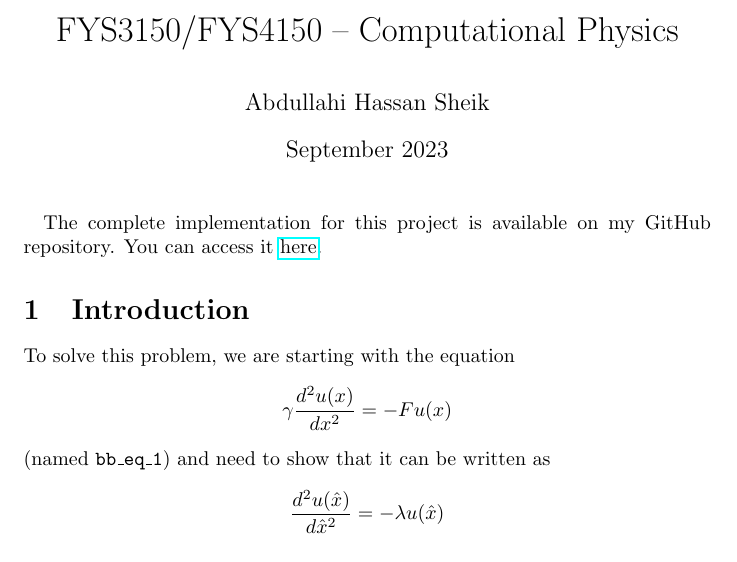
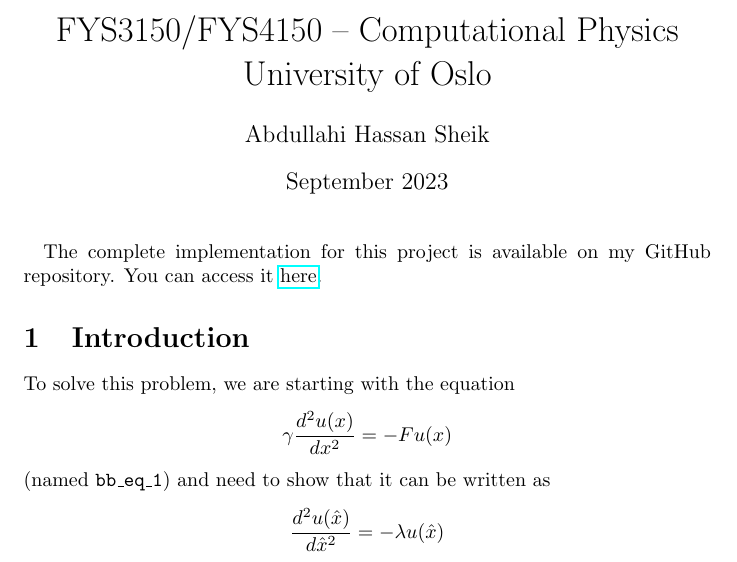
Before and after one commit to SheikAbdullahi/FYS4150Computational-Physics, a LaTeX document (Project2.tex): part of page 1 of 7, cut so that both start at the same text. Compiled offline with pdfLaTeX.

Commit message:
Update Project2.tex

```diff
--- a/Project2.tex
+++ b/Project2.tex
@@ -9,7 +9,7 @@
 \usepackage{listings}
 \pdfcompresslevel=0
 
-\title{FYS3150/FYS4150 – Computational Physics}
+\title{FYS3150/FYS4150 – Computational Physics University of Oslo}
 \author{Abdullahi Hassan Sheik }
 \date{September 2023}
 
```
